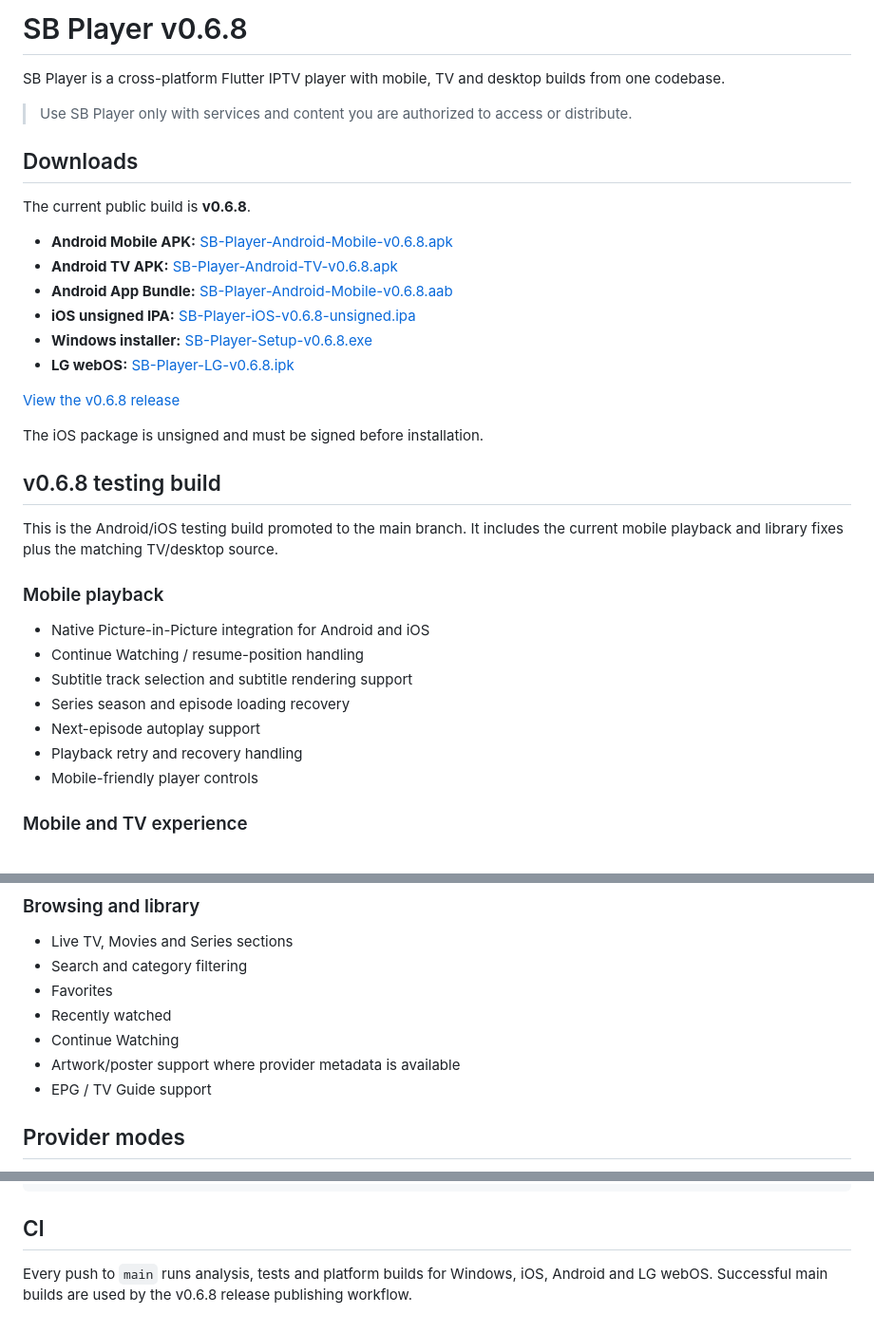
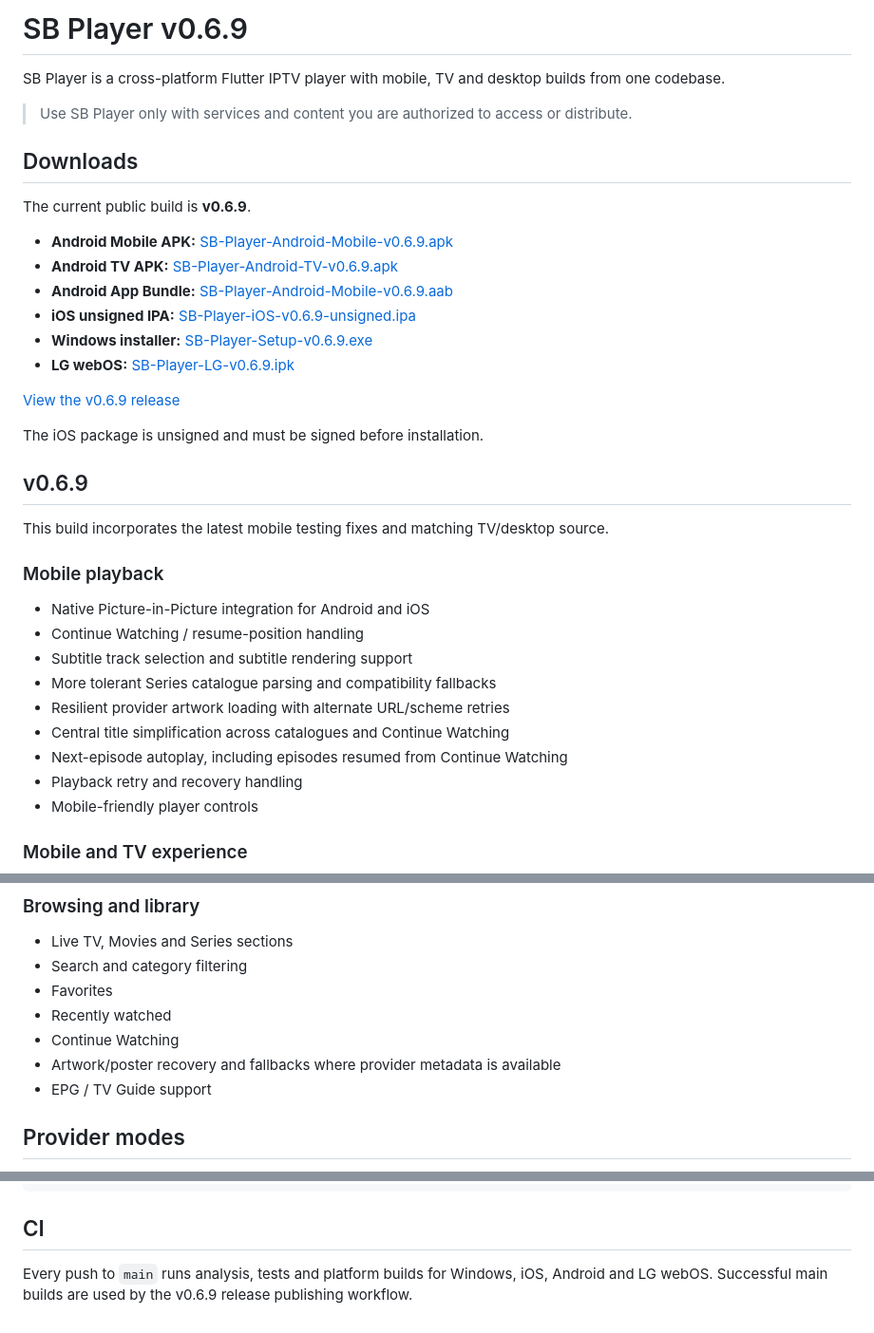
Before and after one commit to strawb2ibiza-ops/SB-Player, a Markdown page: README.md, 3 parts joined by grey strips. Shown at 95% size. Rendered like a GitHub page.

Commit message:
Update README for SB Player v0.6.9

```diff
--- a/README.md
+++ b/README.md
@@ -1,4 +1,4 @@
-# SB Player v0.6.8
+# SB Player v0.6.9
 
 SB Player is a cross-platform Flutter IPTV player with mobile, TV and desktop builds from one codebase.
 
@@ -6,30 +6,32 @@ SB Player is a cross-platform Flutter IPTV player with mobile, TV and desktop bu
 
 ## Downloads
 
-The current public build is **v0.6.8**.
+The current public build is **v0.6.9**.
 
-- **Android Mobile APK:** [SB-Player-Android-Mobile-v0.6.8.apk](https://github.com/strawb2ibiza-ops/SB-Player/releases/download/v0.6.8/SB-Player-Android-Mobile-v0.6.8.apk)
-- **Android TV APK:** [SB-Player-Android-TV-v0.6.8.apk](https://github.com/strawb2ibiza-ops/SB-Player/releases/download/v0.6.8/SB-Player-Android-TV-v0.6.8.apk)
-- **Android App Bundle:** [SB-Player-Android-Mobile-v0.6.8.aab](https://github.com/strawb2ibiza-ops/SB-Player/releases/download/v0.6.8/SB-Player-Android-Mobile-v0.6.8.aab)
-- **iOS unsigned IPA:** [SB-Player-iOS-v0.6.8-unsigned.ipa](https://github.com/strawb2ibiza-ops/SB-Player/releases/download/v0.6.8/SB-Player-iOS-v0.6.8-unsigned.ipa)
-- **Windows installer:** [SB-Player-Setup-v0.6.8.exe](https://github.com/strawb2ibiza-ops/SB-Player/releases/download/v0.6.8/SB-Player-Setup-v0.6.8.exe)
-- **LG webOS:** [SB-Player-LG-v0.6.8.ipk](https://github.com/strawb2ibiza-ops/SB-Player/releases/download/v0.6.8/SB-Player-LG-v0.6.8.ipk)
+- **Android Mobile APK:** [SB-Player-Android-Mobile-v0.6.9.apk](https://github.com/strawb2ibiza-ops/SB-Player/releases/download/v0.6.9/SB-Player-Android-Mobile-v0.6.9.apk)
+- **Android TV APK:** [SB-Player-Android-TV-v0.6.9.apk](https://github.com/strawb2ibiza-ops/SB-Player/releases/download/v0.6.9/SB-Player-Android-TV-v0.6.9.apk)
+- **Android App Bundle:** [SB-Player-Android-Mobile-v0.6.9.aab](https://github.com/strawb2ibiza-ops/SB-Player/releases/download/v0.6.9/SB-Player-Android-Mobile-v0.6.9.aab)
+- **iOS unsigned IPA:** [SB-Player-iOS-v0.6.9-unsigned.ipa](https://github.com/strawb2ibiza-ops/SB-Player/releases/download/v0.6.9/SB-Player-iOS-v0.6.9-unsigned.ipa)
+- **Windows installer:** [SB-Player-Setup-v0.6.9.exe](https://github.com/strawb2ibiza-ops/SB-Player/releases/download/v0.6.9/SB-Player-Setup-v0.6.9.exe)
+- **LG webOS:** [SB-Player-LG-v0.6.9.ipk](https://github.com/strawb2ibiza-ops/SB-Player/releases/download/v0.6.9/SB-Player-LG-v0.6.9.ipk)
 
-[View the v0.6.8 release](https://github.com/strawb2ibiza-ops/SB-Player/releases/tag/v0.6.8)
+[View the v0.6.9 release](https://github.com/strawb2ibiza-ops/SB-Player/releases/tag/v0.6.9)
 
 The iOS package is unsigned and must be signed before installation.
 
-## v0.6.8 testing build
+## v0.6.9
 
-This is the Android/iOS testing build promoted to the main branch. It includes the current mobile playback and library fixes plus the matching TV/desktop source.
+This build incorporates the latest mobile testing fixes and matching TV/desktop source.
 
 ### Mobile playback
 
 - Native Picture-in-Picture integration for Android and iOS
 - Continue Watching / resume-position handling
 - Subtitle track selection and subtitle rendering support
-- Series season and episode loading recovery
-- Next-episode autoplay support
+- More tolerant Series catalogue parsing and compatibility fallbacks
+- Resilient provider artwork loading with alternate URL/scheme retries
+- Central title simplification across catalogues and Continue Watching
+- Next-episode autoplay, including episodes resumed from Continue Watching
 - Playback retry and recovery handling
 - Mobile-friendly player controls
 
@@ -49,7 +51,7 @@ This is the Android/iOS testing build promoted to the main branch. It includes t
 - Favorites
 - Recently watched
 - Continue Watching
-- Artwork/poster support where provider metadata is available
+- Artwork/poster recovery and fallbacks where provider metadata is available
 - EPG / TV Guide support
 
 ## Provider modes
@@ -182,4 +184,4 @@ webos/            LG webOS client
 
 ## CI
 
-Every push to `main` runs analysis, tests and platform builds for Windows, iOS, Android and LG webOS. Successful main builds are used by the v0.6.8 release publishing workflow.
+Every push to `main` runs analysis, tests and platform builds for Windows, iOS, Android and LG webOS. Successful main builds are used by the v0.6.9 release publishing workflow.
```
